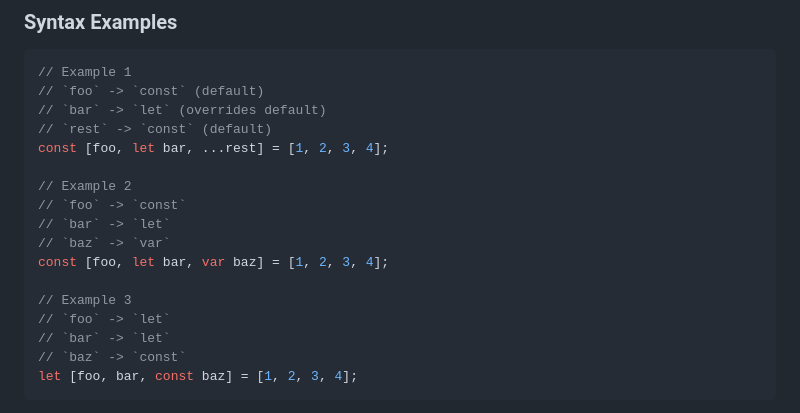
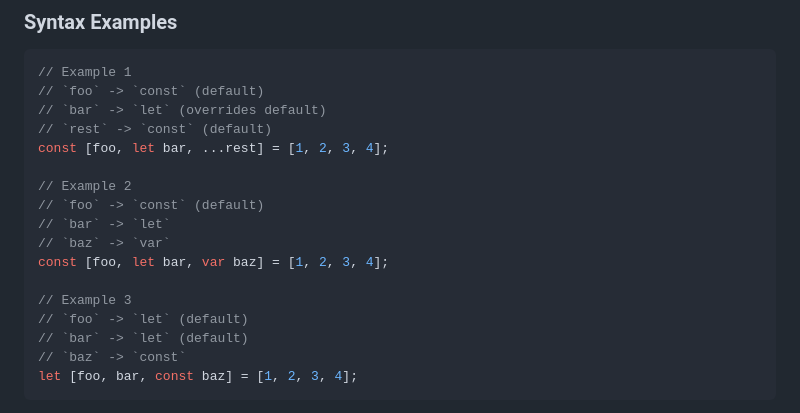
Before and after one commit to r9d7/destructuring-with-variable-declaration-assignment, a Markdown page: README.md, the part around the change. Drawn GitHub-style.

Commit message:
Improve comments consistency

````diff
--- a/README.md
+++ b/README.md
@@ -71,14 +71,14 @@ This proposal introduces the ability to specify variable declarations (`var`, `l
 const [foo, let bar, ...rest] = [1, 2, 3, 4];
 
 // Example 2
-// `foo` -> `const`
+// `foo` -> `const` (default)
 // `bar` -> `let`
 // `baz` -> `var`
 const [foo, let bar, var baz] = [1, 2, 3, 4];
 
 // Example 3
-// `foo` -> `let`
-// `bar` -> `let`
+// `foo` -> `let` (default)
+// `bar` -> `let` (default)
 // `baz` -> `const`
 let [foo, bar, const baz] = [1, 2, 3, 4];
 ```
````
